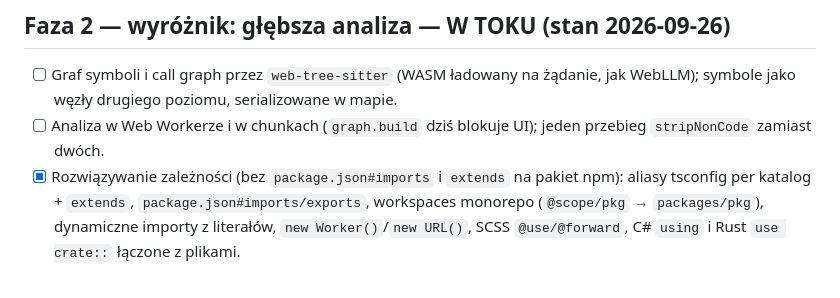
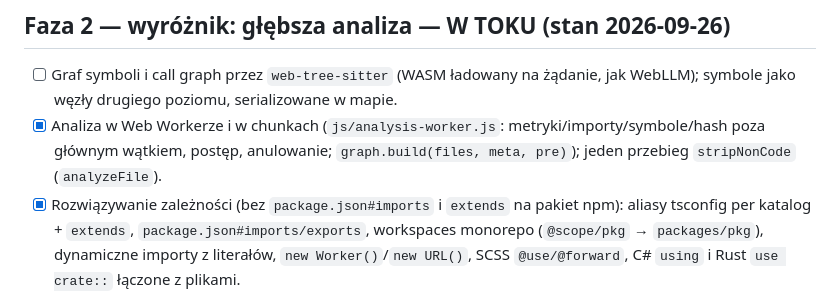
Before and after one commit to RaCzKoViC/CodeMap, a Markdown page: docs/ROADMAP.md, the part around the change. Rendered like a GitHub page.

```diff
--- a/docs/ROADMAP.md
+++ b/docs/ROADMAP.md
@@ -55,7 +55,7 @@ Publikacja:
 ## Faza 2 — wyróżnik: głębsza analiza — W TOKU (stan 2026-09-26)
 
 - [ ] Graf symboli i call graph przez `web-tree-sitter` (WASM ładowany na żądanie, jak WebLLM); symbole jako węzły drugiego poziomu, serializowane w mapie.
-- [ ] Analiza w Web Workerze i w chunkach (`graph.build` dziś blokuje UI); jeden przebieg `stripNonCode` zamiast dwóch.
+- [x] Analiza w Web Workerze i w chunkach (`js/analysis-worker.js`: metryki/importy/symbole/hash poza głównym wątkiem, postęp, anulowanie; `graph.build(files, meta, pre)`); jeden przebieg `stripNonCode` (`analyzeFile`).
 - [x] Rozwiązywanie zależności (bez `package.json#imports` i `extends` na pakiet npm): aliasy tsconfig per katalog + `extends`, `package.json#imports/exports`, workspaces monorepo (`@scope/pkg` → `packages/pkg`), dynamiczne importy z literałów, `new Worker()`/`new URL()`, SCSS `@use/@forward`, C# `using` i Rust `use crate::` łączone z plikami.
 - [x] Plik reguł architektury (`.codemap.rules.json`: warstwy, zakazane importy, `noCycles`) egzekwowany przez silnik Inspect (`js/rules.js`, reguła `archviolation`; przykład dla samego CodeMap w korzeniu repo).
 - [x] Metryki sprzężeń Ca / Ce / niestabilność per plik i folder (`js/metrics.js`, panel szczegółów); POZOSTAŁO: abstractness (wymaga symboli z tree-sittera).
```
Also changed, not shown: CHANGELOG.md (+4 -0 lines).
